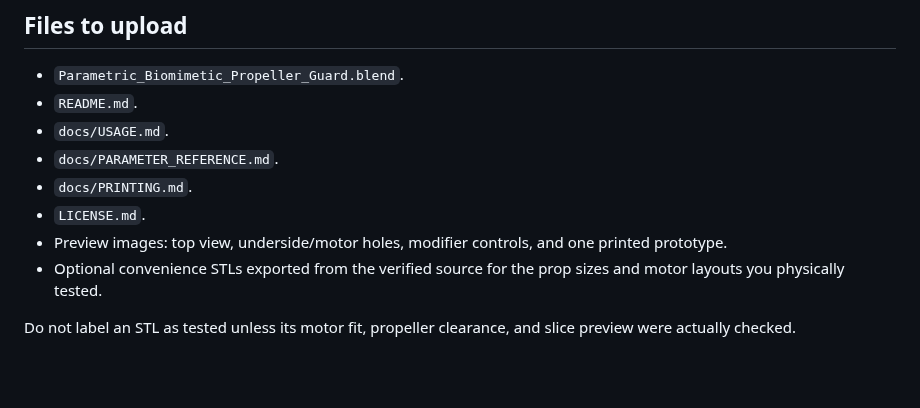
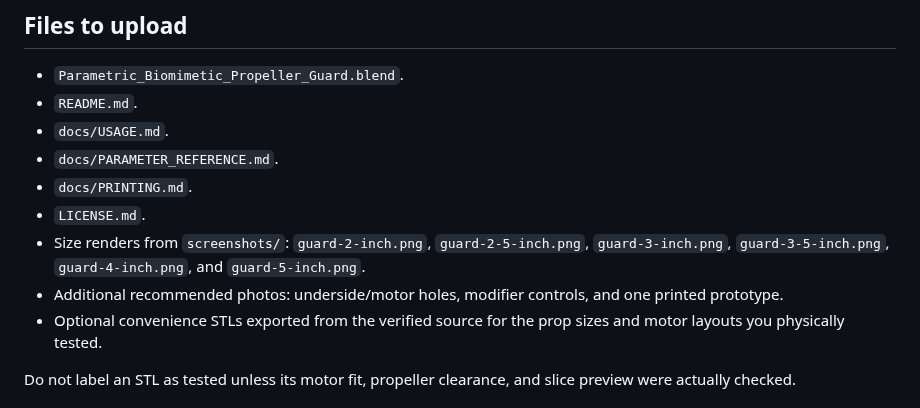
Before and after one commit to inoukt/parametric-biomimetic-propeller-guard, a Markdown page: docs/THINGIVERSE.md, the part around the change. Rendered like a GitHub page; blank space fills up the shorter version.

```diff
--- a/docs/THINGIVERSE.md
+++ b/docs/THINGIVERSE.md
@@ -63,7 +63,8 @@ Created by **Inouk T.** — **inoukt1@gmail.com**. Please credit the creator and
 - `docs/PARAMETER_REFERENCE.md`.
 - `docs/PRINTING.md`.
 - `LICENSE.md`.
-- Preview images: top view, underside/motor holes, modifier controls, and one printed prototype.
+- Size renders from `screenshots/`: `guard-2-inch.png`, `guard-2-5-inch.png`, `guard-3-inch.png`, `guard-3-5-inch.png`, `guard-4-inch.png`, and `guard-5-inch.png`.
+- Additional recommended photos: underside/motor holes, modifier controls, and one printed prototype.
 - Optional convenience STLs exported from the verified source for the prop sizes and motor layouts you physically tested.
 
 Do not label an STL as tested unless its motor fit, propeller clearance, and slice preview were actually checked.
```
Also changed, not shown: README.md (+12 -0 lines), screenshots/guard-2-5-inch.png (added), screenshots/guard-2-inch.png (added), screenshots/guard-3-5-inch.png (added), screenshots/guard-3-inch.png (added), screenshots/guard-4-inch.png (added), screenshots/guard-5-inch.png (added), 2 other files.
